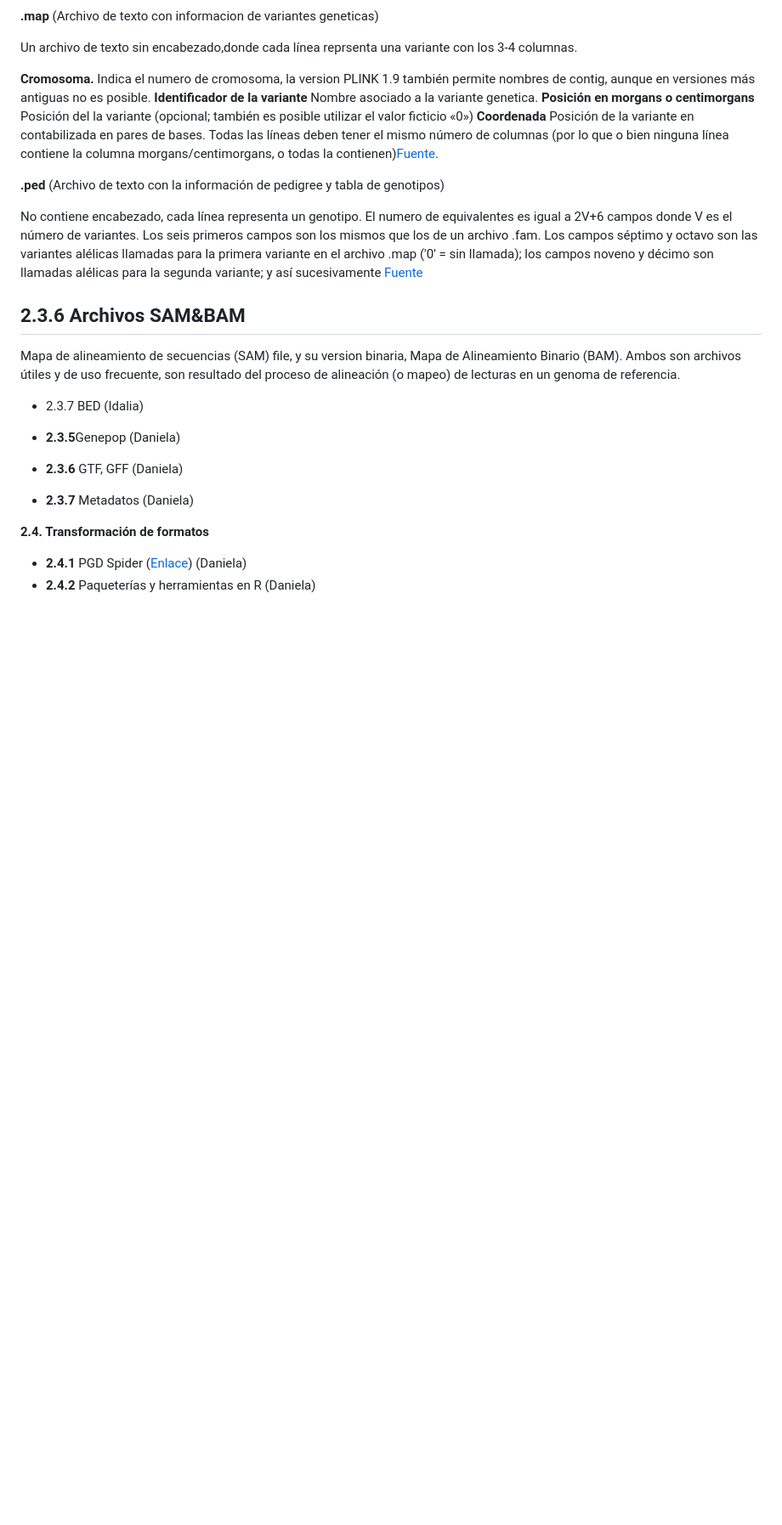
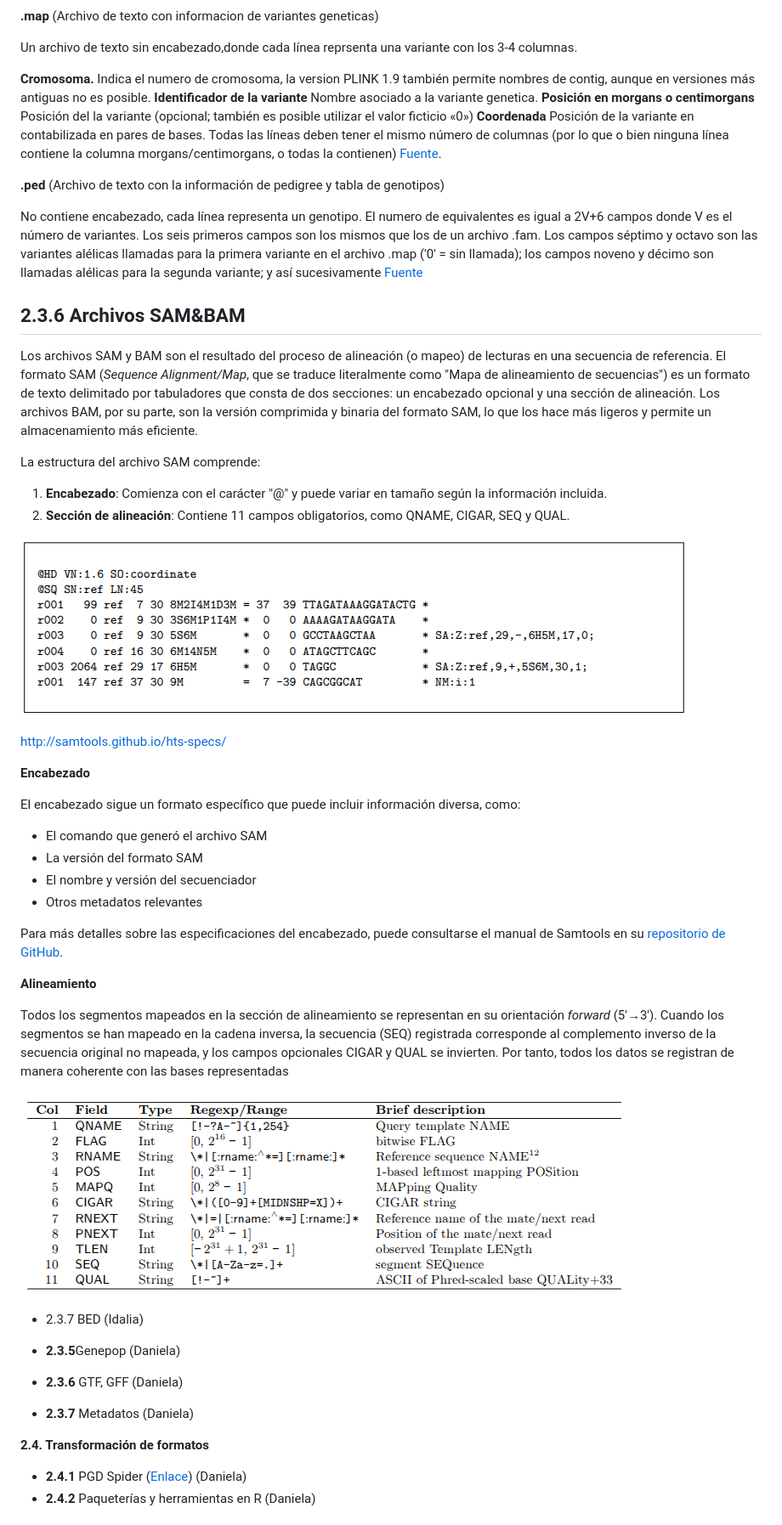
Before and after one commit to yetzehev/Bioinformatics4EvolBio, a Markdown page: Curso_CongresoBiolEvolMex/Seccion_I/2_3_Formatos_datos_Bioinformatica.md, the part around the change. Shown: that part at 85% size. Rendered like a GitHub page; pictures changed too: images/SAMalignmentFields.png (added), images/samFile.png; blank space fills up the shorter version.

Commit message:
SAM/BAM files

```diff
--- a/Curso_CongresoBiolEvolMex/Seccion_I/2_3_Formatos_datos_Bioinformatica.md
+++ b/Curso_CongresoBiolEvolMex/Seccion_I/2_3_Formatos_datos_Bioinformatica.md
@@ -122,7 +122,7 @@ La última linea del encabezado nombra ocho columnas obligatorias, que correspon
   **Identificador de la variante** Nombre asociado a la variante genetica.
   **Posición en morgans o centimorgans** Posición del la variante (opcional; también es posible utilizar el valor ficticio «0»)
   **Coordenada** Posición  de la variante en contabilizada en  pares de bases.
-  Todas las líneas deben tener el mismo número de columnas (por lo que o bien ninguna línea contiene la columna morgans/centimorgans, o todas la contienen)[Fuente](https://www.cog-genomics.org/plink/1.9/formats#map).
+  Todas las líneas deben tener el mismo número de columnas (por lo que o bien ninguna línea contiene la columna morgans/centimorgans, o todas la contienen) [Fuente](https://www.cog-genomics.org/plink/1.9/formats#map).
 
   **.ped** (Archivo de texto con  la información de pedigree y tabla de genotipos)
 
@@ -130,7 +130,39 @@ La última linea del encabezado nombra ocho columnas obligatorias, que correspon
 
 ## 2.3.6  Archivos SAM&BAM
 
-  Mapa de alineamiento de secuencias (SAM) file, y su version binaria, Mapa de Alineamiento Binario (BAM). Ambos son archivos  útiles y de uso frecuente, son resultado del proceso de alineación (o mapeo) de lecturas en un genoma  de referencia.
+Los archivos SAM y BAM son el resultado del proceso de alineación (o mapeo) de lecturas en una secuencia de referencia. El formato SAM (*Sequence Alignment/Map*, que se traduce literalmente como "Mapa de alineamiento de secuencias") es un formato de texto delimitado por tabuladores que consta de dos secciones: un encabezado opcional y una sección de alineación. Los archivos BAM, por su parte, son la versión comprimida y binaria del formato SAM, lo que los hace más ligeros y permite un almacenamiento más eficiente.
+
+La estructura del archivo SAM comprende:
+
+1. **Encabezado**: Comienza con el carácter "@" y puede variar en tamaño según la información incluida.
+2. **Sección de alineación**: Contiene 11 campos obligatorios, como QNAME, CIGAR, SEQ y QUAL.
+
+
+
+ ![SAM](./../../images/samFile.png)
+
+http://samtools.github.io/hts-specs/
+
+**Encabezado**
+
+El encabezado sigue un formato específico que puede incluir información diversa, como:
+
+- El comando que generó el archivo SAM
+- La versión del formato SAM
+- El nombre y versión del secuenciador
+- Otros metadatos relevantes
+
+Para más detalles sobre las especificaciones del encabezado, puede consultarse el manual de Samtools en su [repositorio de GitHub](http://samtools.github.io/hts-specs/SAMv1.pdf).
+
+
+
+**Alineamiento**
+
+Todos los segmentos mapeados en la sección de alineamiento se representan en su orientación *forward* (5'→3'). Cuando los segmentos se han mapeado en la cadena inversa, la secuencia (SEQ) registrada corresponde al complemento inverso de la secuencia original no mapeada, y los campos opcionales CIGAR y QUAL se invierten.  Por tanto, todos los datos se registran de manera coherente con las bases representadas
+
+
+
+![SAM](./../../images/SAMalignmentFields.png)
 
 
 
```
